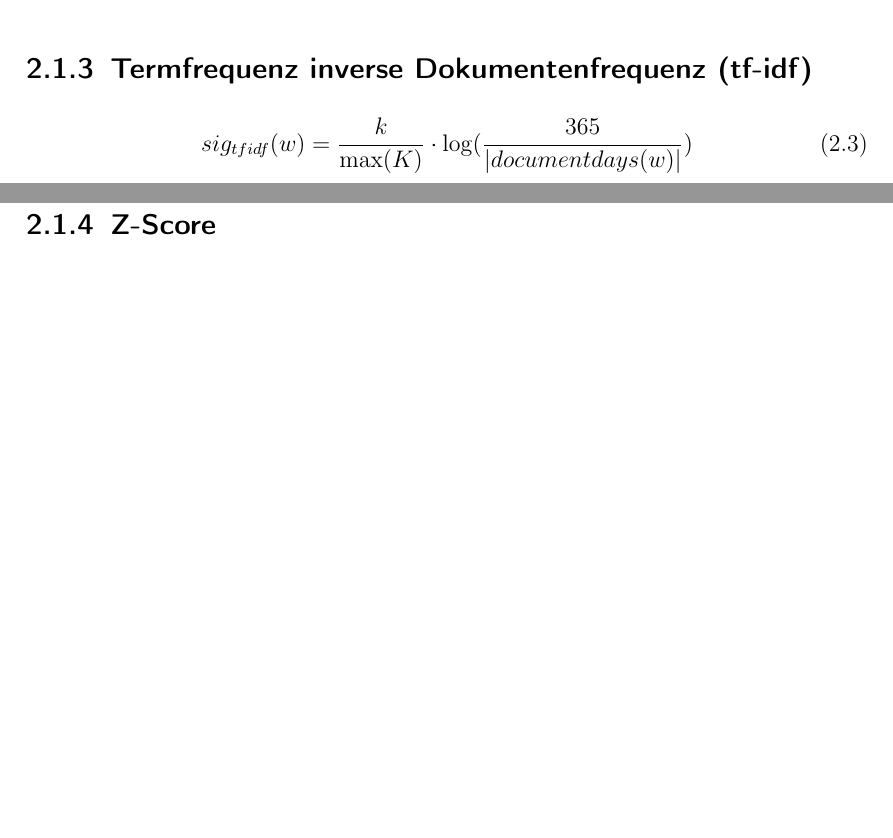
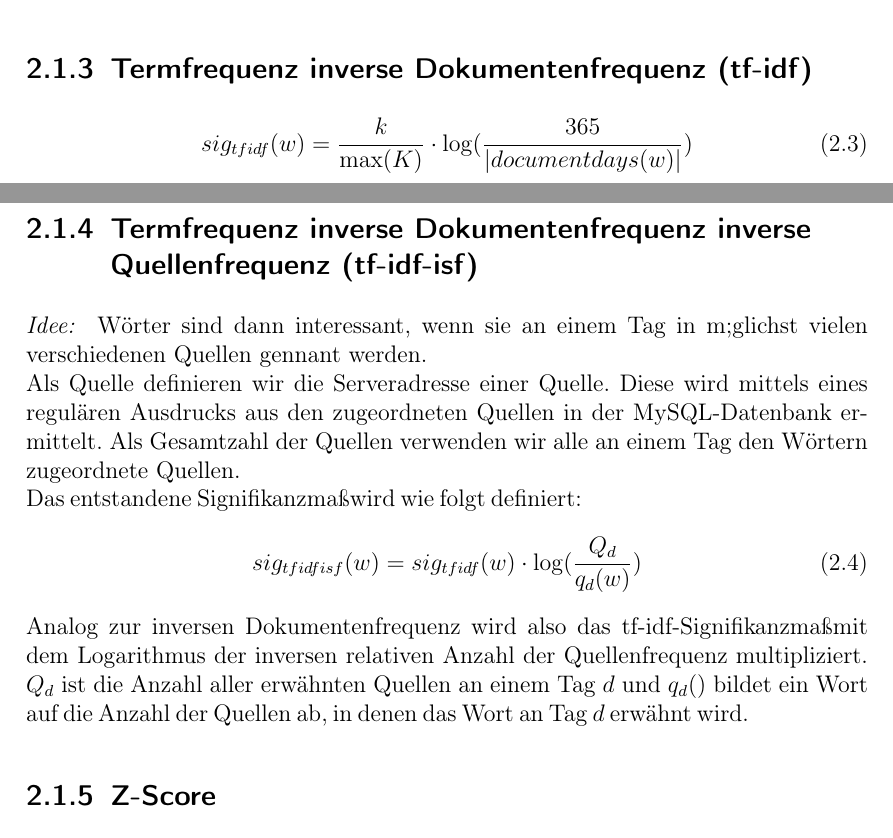
Before and after one commit to DarthMax/wdt_measure, a LaTeX document (tex/wortschatzZeitgeist.tex): two parts of pages 4 and 5 of 13 before the commit and two parts of pages 4 and 5 of 14 after it, joined at a grey line, cut so that both start at the same text, the shorter picture padded with empty space. Compiled offline with pdfLaTeX; an older LaTeX class or package is replaced by its successor.

Commit message:
updated text files

```diff
--- a/tex/wortschatzZeitgeist.tex
+++ b/tex/wortschatzZeitgeist.tex
@@ -39,6 +39,17 @@ Es ist das gleiche Maß wie in \cite[S. 338-340]{heyer06} beschrieben und hergel
  \begin{equation}
 sig_{tf idf}(w) = \frac{k}{\max(K)} \cdot \log ( \frac{365}{|documentdays(w)|})
 \end{equation}
+
+\subsection{Termfrequenz inverse Dokumentenfrequenz inverse Quellenfrequenz (tf-idf-isf)}
+\emph{Idee: } W\"orter sind dann interessant, wenn sie an einem Tag in m;glichst vielen verschiedenen Quellen gennant werden.\\
+Als Quelle definieren wir die Serveradresse einer Quelle. Diese wird mittels eines regul\"aren Ausdrucks aus den zugeordneten Quellen in der MySQL-Datenbank ermittelt. Als Gesamtzahl der Quellen verwenden wir alle an einem Tag den W\"ortern zugeordnete Quellen.\\
+Das entstandene Signifikanzma\ss wird wie folgt definiert:
+ \begin{equation}
+sig_{tf idf isf}(w) = sig_{tf idf}(w) \cdot \log ( \frac{Q_d}{q_d(w)})
+\end{equation}
+Analog zur inversen Dokumentenfrequenz wird also das tf-idf-Signifikanzma\ss  mit dem Logarithmus der inversen relativen Anzahl der Quellenfrequenz multipliziert. $Q_d$ ist die Anzahl aller erw\"ahnten Quellen an einem Tag $d$ und $q_d()$ bildet ein Wort auf die Anzahl der Quellen ab, in denen das Wort an Tag $d$  erw\"ahnt wird.
+
+
 
 \subsection{Z-Score}
 Benattar et al. beschreiben in \cite{benattar2011trend} einen Ansatz zur Trend-Erkennung basierend auf dem Z-Score. Dabei beziehen Sie neben der relativen Worthäufigkeit noch die Anzahl der Tage ein an denen ein Wort mindestens einmal auftritt, um so das 0-Frequenz-Problem zu umgehen.
```
Also changed, not shown: Vortrag/presentation.pdf, tex/wortschatzZeitgeist.pdf.
